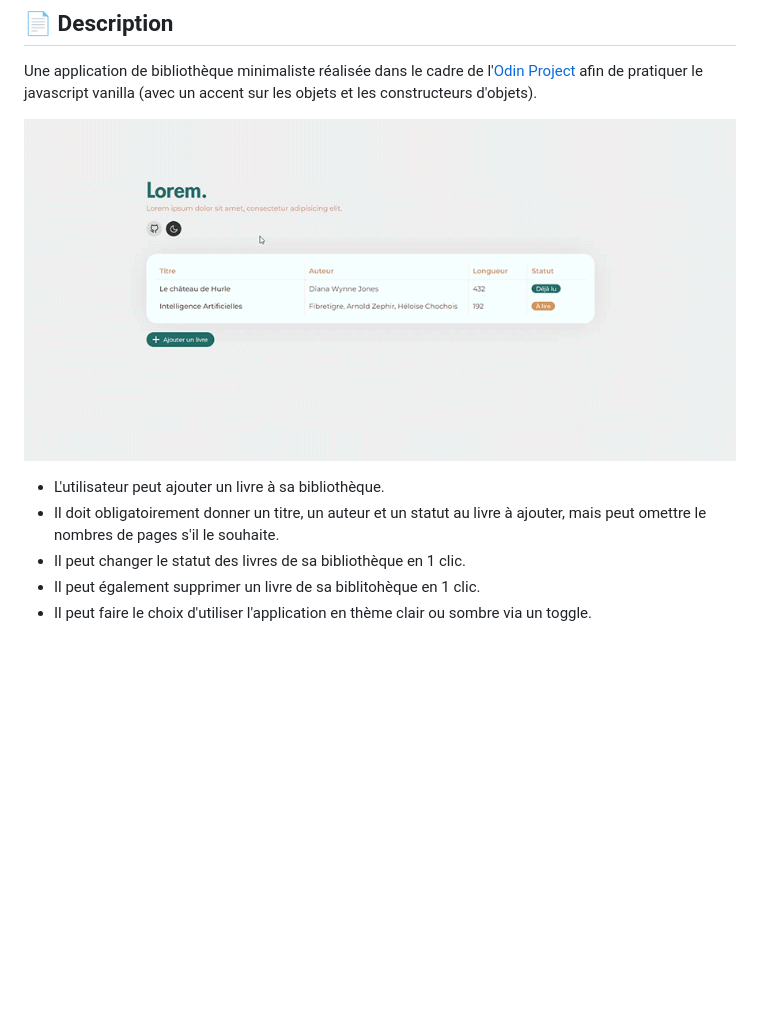
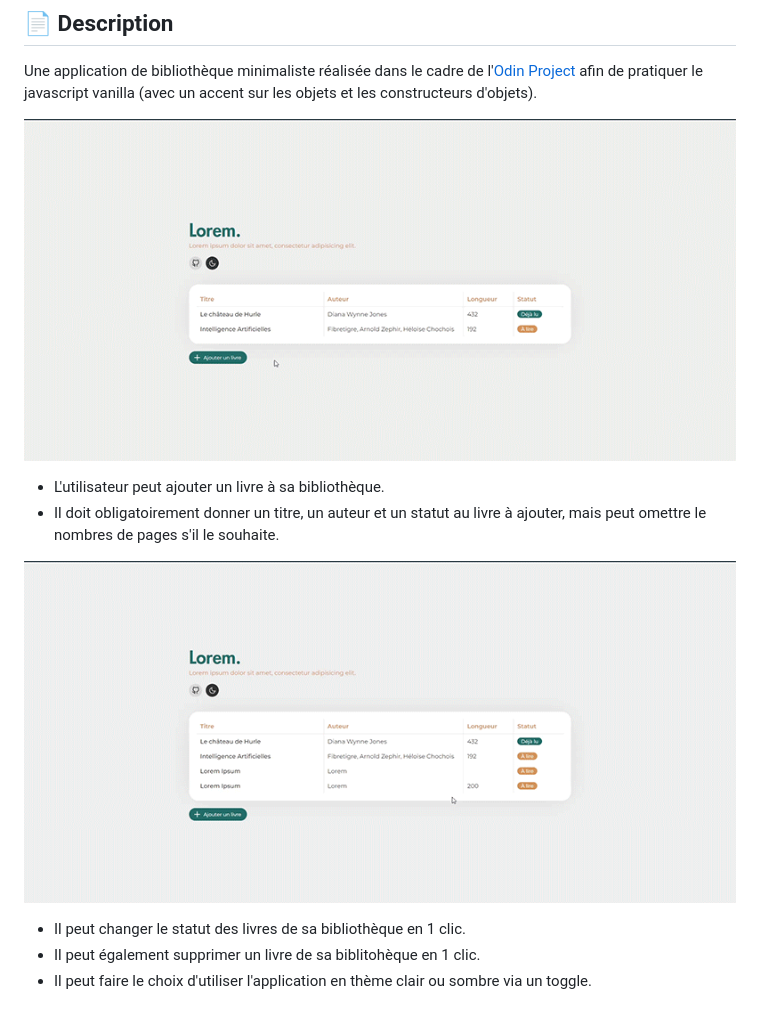
Before and after one commit to web-lux/librairie, a Markdown page: README.md, the part around the change. GitHub-like rendering; pictures changed too: librairie1.gif (added), librairie2.gif (added), preview.gif (deleted); blank space fills up the shorter version.

Commit message:
change preview gif to account for length limitation

```diff
--- a/README.md
+++ b/README.md
@@ -3,10 +3,13 @@
 ## 📄 Description
 Une application de bibliothèque minimaliste réalisée dans le cadre de l'[Odin Project](https://www.theodinproject.com/lessons/node-path-javascript-library) afin de pratiquer le javascript vanilla (avec un accent sur les objets et les constructeurs d'objets).
 
-![Gif de l'application](preview.gif)
+![Gif de l'application](librairie1.gif)
 
 - L'utilisateur peut ajouter un livre à sa bibliothèque.
 - Il doit obligatoirement donner un titre, un auteur et un statut au livre à ajouter, mais peut omettre le nombres de pages s'il le souhaite.
+
+![Gif de l'application](librairie2.gif)
+
 - Il peut changer le statut des livres de sa bibliothèque en 1 clic.
 - Il peut également supprimer un livre de sa biblitohèque en 1 clic.
 - Il peut faire le choix d'utiliser l'application en thème clair ou sombre via un toggle.
```
